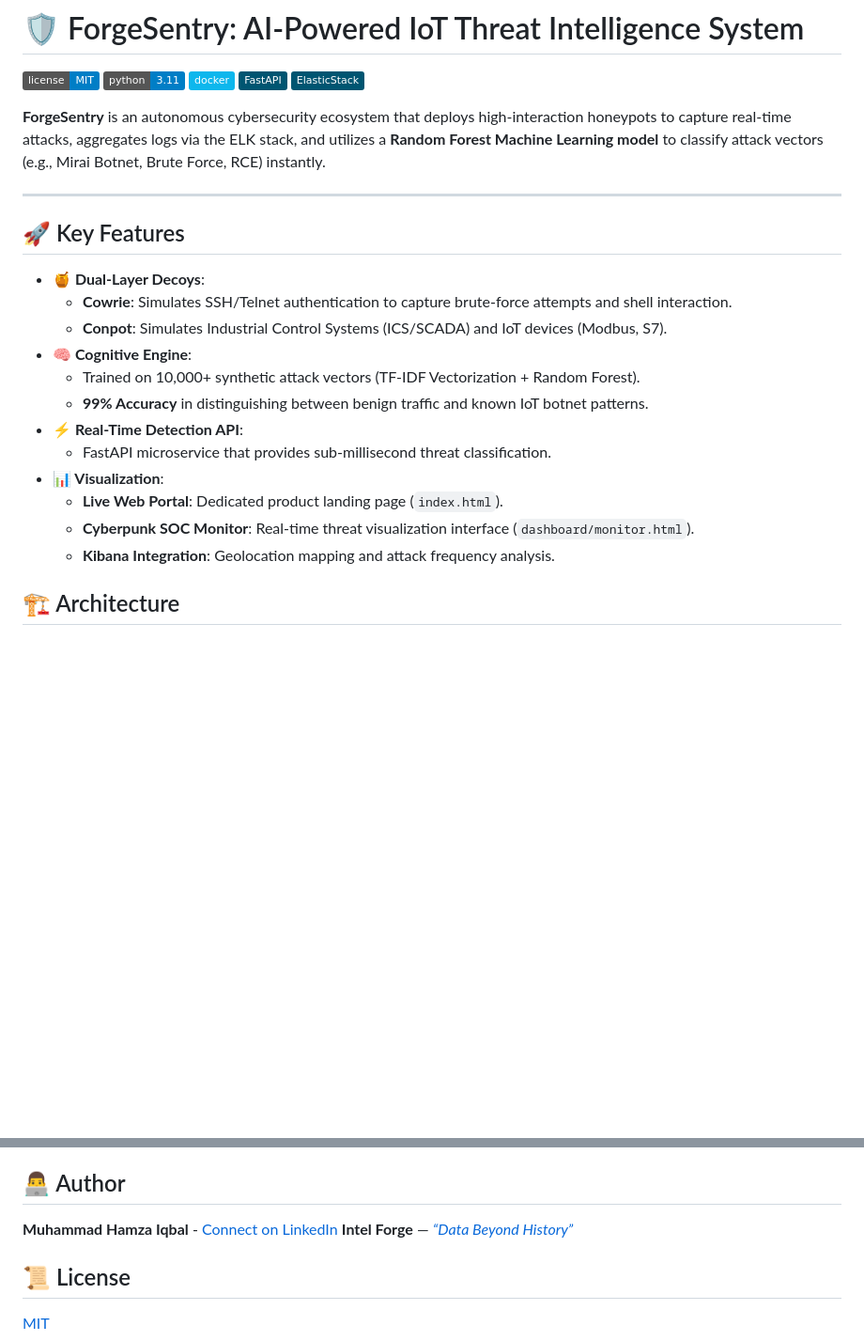
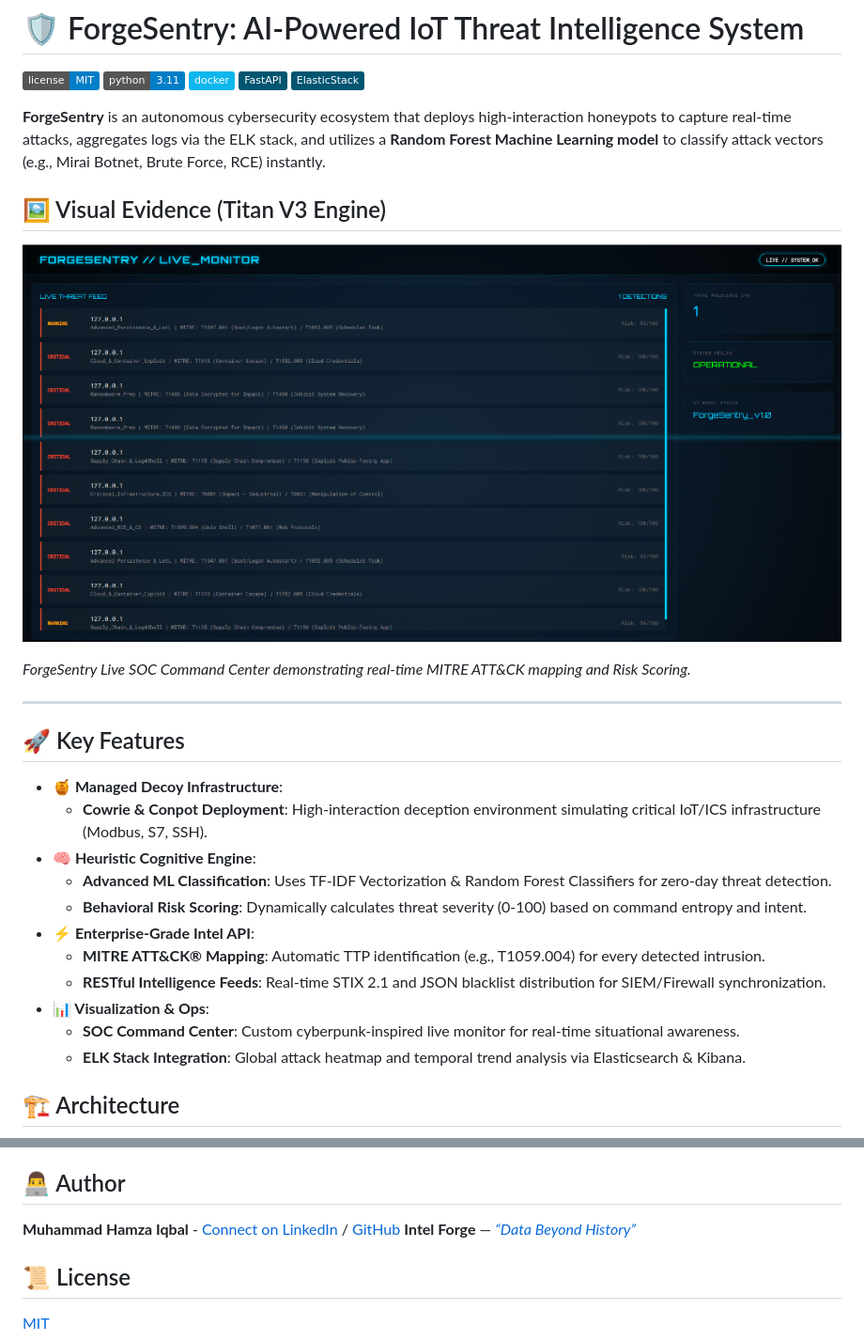
Before and after one commit to MalikHamza7/ForgeSentry, a Markdown page: README.md, 2 parts joined by grey strips. Shown at 94% size. Rendered like a GitHub page; pictures changed too: screenshots/forgesentry_titan_monitor.png (added); badges without logos; blank space fills up the shorter version.

Commit message:
Final Titan V3 Update: Enterprise A-Z Threat Intelligence System

```diff
--- a/README.md
+++ b/README.md
@@ -8,22 +8,27 @@
 
 **ForgeSentry** is an autonomous cybersecurity ecosystem that deploys high-interaction honeypots to capture real-time attacks, aggregates logs via the ELK stack, and utilizes a **Random Forest Machine Learning model** to classify attack vectors (e.g., Mirai Botnet, Brute Force, RCE) instantly.
 
+## 🖼️ Visual Evidence (Titan V3 Engine)
+
+![Titan Monitor](screenshots/forgesentry_titan_monitor.png)
+
+*ForgeSentry Live SOC Command Center demonstrating real-time MITRE ATT&CK mapping and Risk Scoring.*
+
 ---
 
 ## 🚀 Key Features
 
-*   **🍯 Dual-Layer Decoys**:
-    *   **Cowrie**: Simulates SSH/Telnet authentication to capture brute-force attempts and shell interaction.
-    *   **Conpot**: Simulates Industrial Control Systems (ICS/SCADA) and IoT devices (Modbus, S7).
-*   **🧠 Cognitive Engine**:
-    *   Trained on 10,000+ synthetic attack vectors (TF-IDF Vectorization + Random Forest).
-    *   **99% Accuracy** in distinguishing between benign traffic and known IoT botnet patterns.
-*   **⚡ Real-Time Detection API**:
-    *   FastAPI microservice that provides sub-millisecond threat classification.
-*   **📊 Visualization**:
-    *   **Live Web Portal**: Dedicated product landing page (`index.html`).
-    *   **Cyberpunk SOC Monitor**: Real-time threat visualization interface (`dashboard/monitor.html`).
-    *   **Kibana Integration**: Geolocation mapping and attack frequency analysis.
+*   **🍯 Managed Decoy Infrastructure**:
+    *   **Cowrie & Conpot Deployment**: High-interaction deception environment simulating critical IoT/ICS infrastructure (Modbus, S7, SSH).
+*   **🧠 Heuristic Cognitive Engine**:
+    *   **Advanced ML Classification**: Uses TF-IDF Vectorization & Random Forest Classifiers for zero-day threat detection.
+    *   **Behavioral Risk Scoring**: Dynamically calculates threat severity (0-100) based on command entropy and intent.
+*   **⚡ Enterprise-Grade Intel API**:
+    *   **MITRE ATT&CK® Mapping**: Automatic TTP identification (e.g., T1059.004) for every detected intrusion.
+    *   **RESTful Intelligence Feeds**: Real-time STIX 2.1 and JSON blacklist distribution for SIEM/Firewall synchronization.
+*   **📊 Visualization & Ops**:
+    *   **SOC Command Center**: Custom cyberpunk-inspired live monitor for real-time situational awareness.
+    *   **ELK Stack Integration**: Global attack heatmap and temporal trend analysis via Elasticsearch & Kibana.
 
 ## 🏗️ Architecture
 
@@ -119,7 +124,7 @@ Pull requests are welcome. For major changes, please open an issue first to disc
 
 ## 👨‍💻 Author
 
-**Muhammad Hamza Iqbal** - [Connect on LinkedIn](https://www.linkedin.com/in/muhammad-hamza-iqbal-0b4413293/)
+**Muhammad Hamza Iqbal** - [Connect on LinkedIn](https://www.linkedin.com/in/muhammad-hamza-iqbal-0b4413293/) / [GitHub](https://github.com/MalikHamza7)
 **Intel Forge** — [*“Data Beyond History”*](https://intelforge.org)
 
 ## 📜 License
```
Also changed, not shown: 10 other files.
